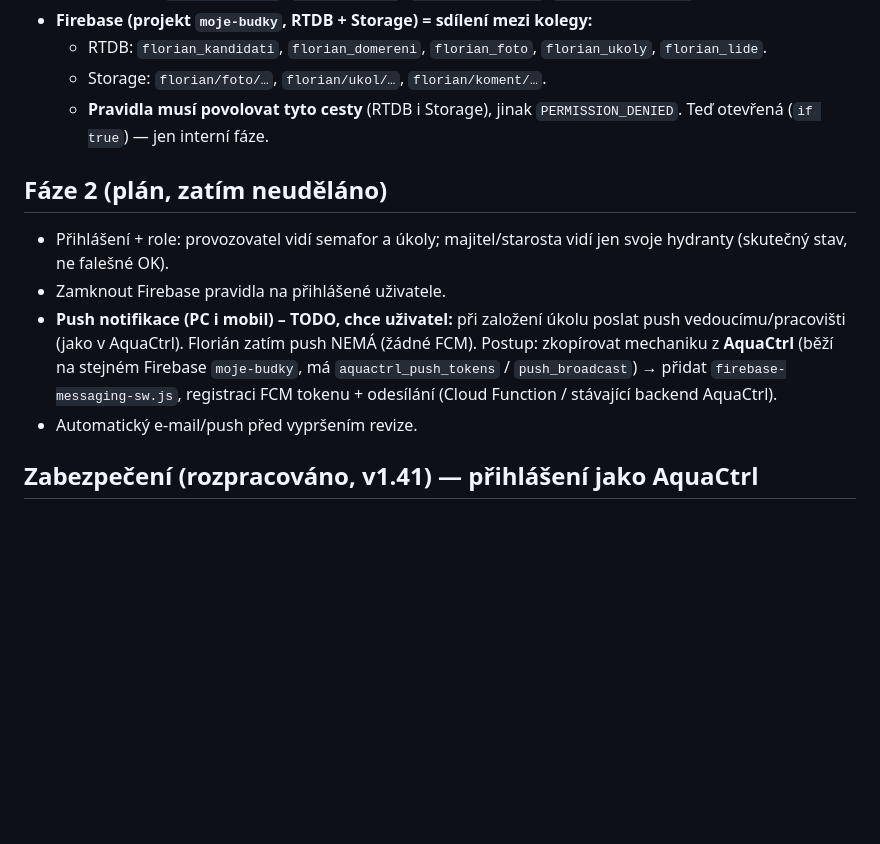
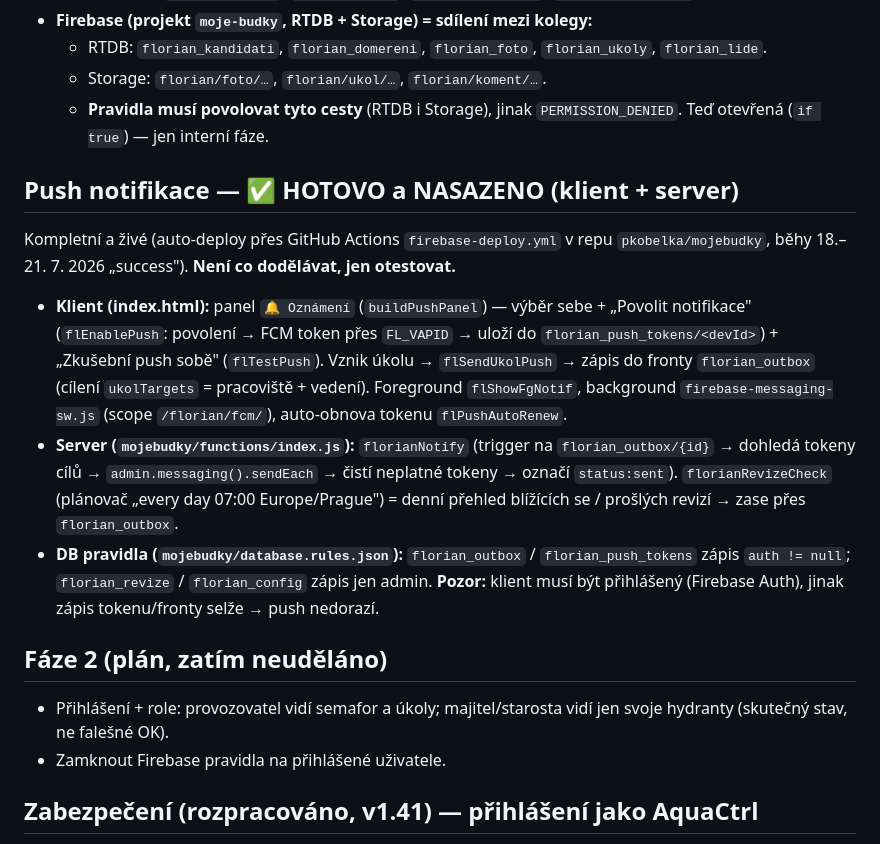
Before and after one commit to pkobelka/florian, a Markdown page: FLORIAN.md, the part around the change. Drawn GitHub-style; blank space fills up the shorter version.

Commit message:
Dokumentace: push je hotový a nasazený (oprava zastaralé poznámky ve FLORIAN.md)

```diff
--- a/FLORIAN.md
+++ b/FLORIAN.md
@@ -333,16 +333,27 @@ https://pkobelka.github.io/florian/ · repo `pkobelka/florian`, větev `main`.
   - **Pravidla musí povolovat tyto cesty** (RTDB i Storage), jinak `PERMISSION_DENIED`.
     Teď otevřená (`if true`) — jen interní fáze.
 
+## Push notifikace — ✅ HOTOVO a NASAZENO (klient + server)
+Kompletní a živé (auto-deploy přes GitHub Actions `firebase-deploy.yml` v repu
+`pkobelka/mojebudky`, běhy 18.–21. 7. 2026 „success"). **Není co dodělávat, jen otestovat.**
+- **Klient (index.html):** panel `🔔 Oznámení` (`buildPushPanel`) — výběr sebe + „Povolit
+  notifikace" (`flEnablePush`: povolení → FCM token přes `FL_VAPID` → uloží do
+  `florian_push_tokens/<devId>`) + „Zkušební push sobě" (`flTestPush`). Vznik úkolu →
+  `flSendUkolPush` → zápis do fronty `florian_outbox` (cílení `ukolTargets` = pracoviště +
+  vedení). Foreground `flShowFgNotif`, background `firebase-messaging-sw.js` (scope
+  `/florian/fcm/`), auto-obnova tokenu `flPushAutoRenew`.
+- **Server (`mojebudky/functions/index.js`):** `florianNotify` (trigger na `florian_outbox/{id}`
+  → dohledá tokeny cílů → `admin.messaging().sendEach` → čistí neplatné tokeny → označí
+  `status:sent`). `florianRevizeCheck` (plánovač „every day 07:00 Europe/Prague") = denní
+  přehled blížících se / prošlých revizí → zase přes `florian_outbox`.
+- **DB pravidla (`mojebudky/database.rules.json`):** `florian_outbox` / `florian_push_tokens`
+  zápis `auth != null`; `florian_revize` / `florian_config` zápis jen admin. **Pozor:** klient
+  musí být přihlášený (Firebase Auth), jinak zápis tokenu/fronty selže → push nedorazí.
+
 ## Fáze 2 (plán, zatím neuděláno)
 - Přihlášení + role: provozovatel vidí semafor a úkoly; majitel/starosta vidí jen svoje
   hydranty (skutečný stav, ne falešné OK).
 - Zamknout Firebase pravidla na přihlášené uživatele.
-- **Push notifikace (PC i mobil) – TODO, chce uživatel:** při založení úkolu poslat
-  push vedoucímu/pracovišti (jako v AquaCtrl). Florián zatím push NEMÁ (žádné FCM).
-  Postup: zkopírovat mechaniku z **AquaCtrl** (běží na stejném Firebase `moje-budky`,
-  má `aquactrl_push_tokens` / `push_broadcast`) → přidat `firebase-messaging-sw.js`,
-  registraci FCM tokenu + odesílání (Cloud Function / stávající backend AquaCtrl).
-- Automatický e-mail/push před vypršením revize.
 
 ## Zabezpečení (rozpracováno, v1.41) — přihlášení jako AquaCtrl
 - **Přihlašovací brána** v `index.html`: Firebase Auth e-mailovým odkazem (passwordless),
```
